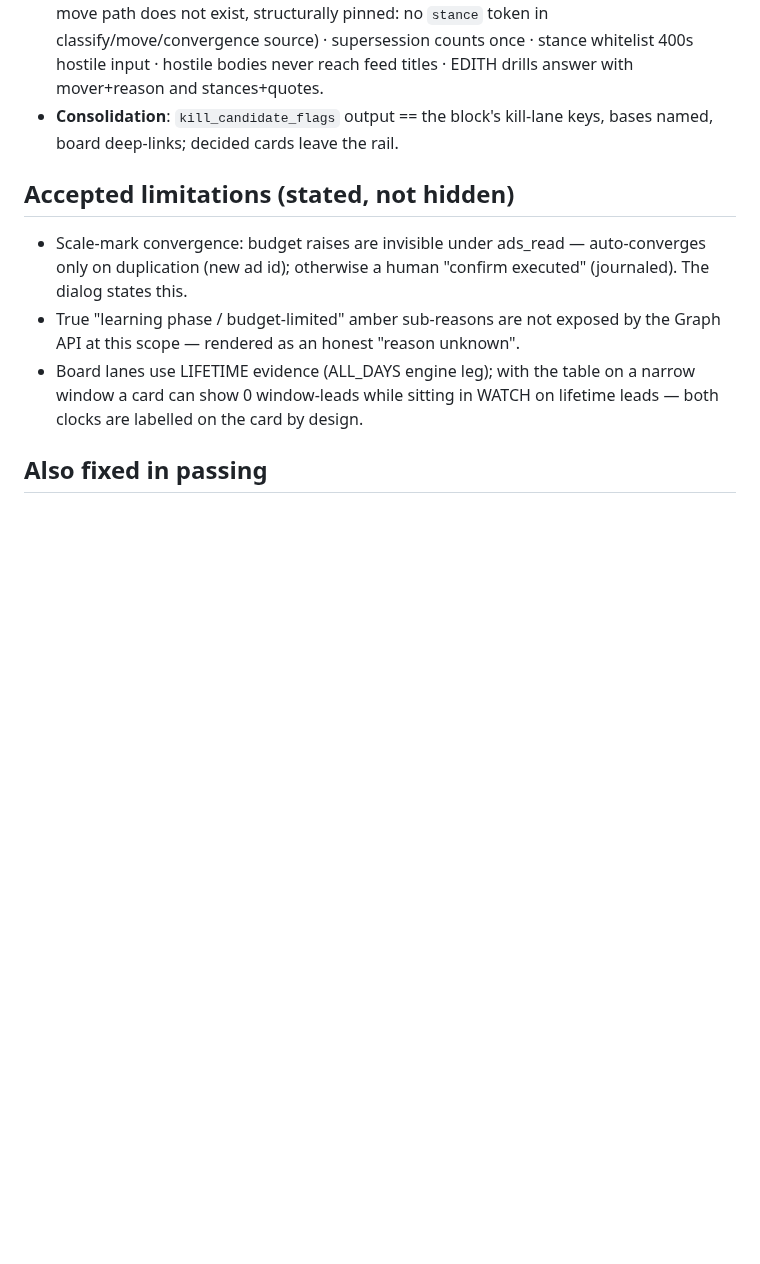
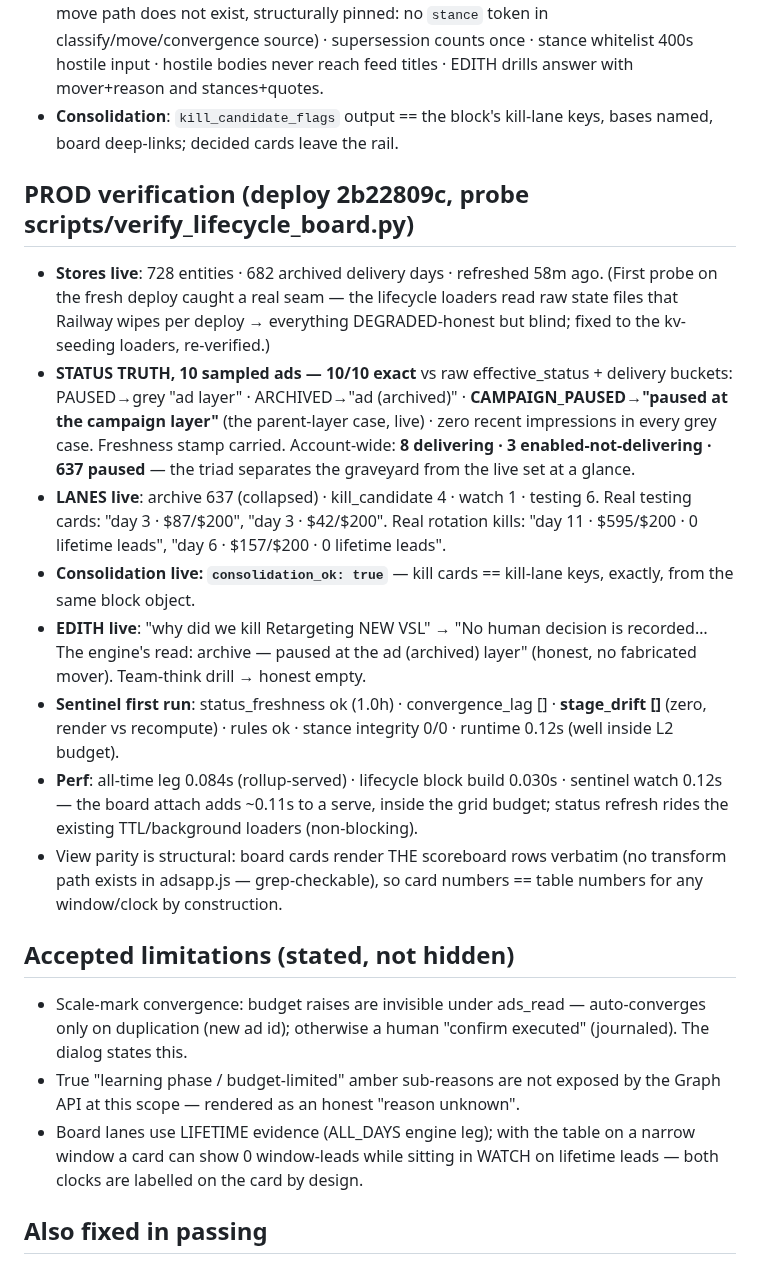
Before and after one commit to rydel-beep/servedcfoagent, a Markdown page: dashboard/AD_LIFECYCLE_BOARD_REPORT.md, the part around the change. GitHub-like rendering; blank space fills up the shorter version.

Commit message:
Board v2 report: prod verification numbers (deploy 2b22809c)
Co-Authored-By: Claude Fable 5 <noreply@anthropic.com>

```diff
--- a/dashboard/AD_LIFECYCLE_BOARD_REPORT.md
+++ b/dashboard/AD_LIFECYCLE_BOARD_REPORT.md
@@ -84,6 +84,38 @@ test_ads_board_routes 8).
 - **Consolidation**: `kill_candidate_flags` output == the block's
   kill-lane keys, bases named, board deep-links; decided cards leave the rail.
 
+## PROD verification (deploy 2b22809c, probe scripts/verify_lifecycle_board.py)
+
+- **Stores live**: 728 entities · 682 archived delivery days · refreshed 58m
+  ago. (First probe on the fresh deploy caught a real seam — the lifecycle
+  loaders read raw state files that Railway wipes per deploy → everything
+  DEGRADED-honest but blind; fixed to the kv-seeding loaders, re-verified.)
+- **STATUS TRUTH, 10 sampled ads — 10/10 exact** vs raw effective_status +
+  delivery buckets: PAUSED→grey "ad layer" · ARCHIVED→"ad (archived)" ·
+  **CAMPAIGN_PAUSED→"paused at the campaign layer"** (the parent-layer case,
+  live) · zero recent impressions in every grey case. Freshness stamp
+  carried. Account-wide: **8 delivering · 3 enabled-not-delivering · 637
+  paused** — the triad separates the graveyard from the live set at a glance.
+- **LANES live**: archive 637 (collapsed) · kill_candidate 4 · watch 1 ·
+  testing 6. Real testing cards: "day 3 · $87/$200", "day 3 · $42/$200".
+  Real rotation kills: "day 11 · $595/$200 · 0 lifetime leads", "day 6 ·
+  $157/$200 · 0 lifetime leads".
+- **Consolidation live: `consolidation_ok: true`** — kill cards ==
+  kill-lane keys, exactly, from the same block object.
+- **EDITH live**: "why did we kill Retargeting NEW VSL" → "No human decision
+  is recorded… The engine's read: archive — paused at the ad (archived)
+  layer" (honest, no fabricated mover). Team-think drill → honest empty.
+- **Sentinel first run**: status_freshness ok (1.0h) · convergence_lag [] ·
+  **stage_drift []** (zero, render vs recompute) · rules ok · stance
+  integrity 0/0 · runtime 0.12s (well inside L2 budget).
+- **Perf**: all-time leg 0.084s (rollup-served) · lifecycle block build
+  0.030s · sentinel watch 0.12s — the board attach adds ~0.11s to a serve,
+  inside the grid budget; status refresh rides the existing TTL/background
+  loaders (non-blocking).
+- View parity is structural: board cards render THE scoreboard rows
+  verbatim (no transform path exists in adsapp.js — grep-checkable), so
+  card numbers == table numbers for any window/clock by construction.
+
 ## Accepted limitations (stated, not hidden)
 
 - Scale-mark convergence: budget raises are invisible under ads_read —
```
